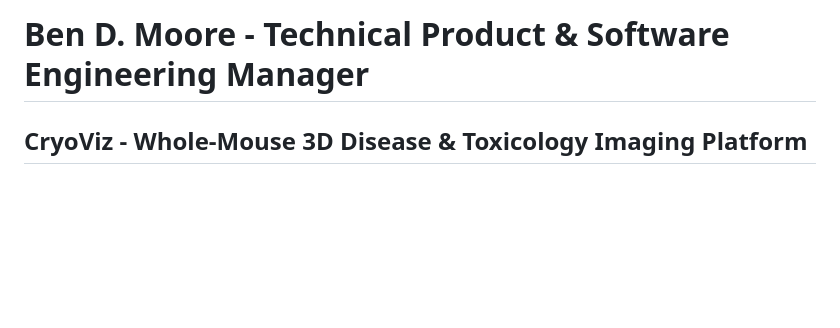
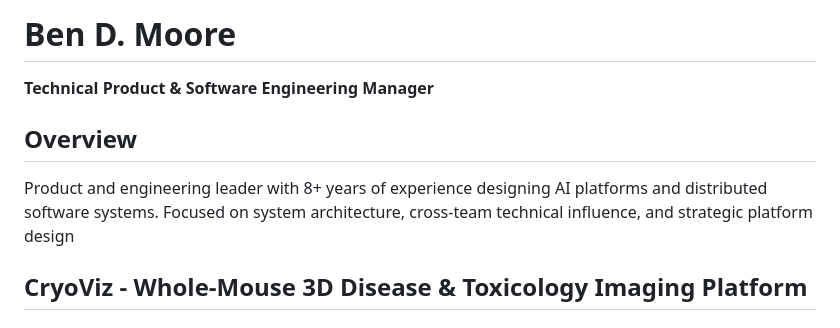
Before and after one commit to bdm22/bdm22.github.io, a Markdown page: README.md, the part around one of its changes. Drawn GitHub-style; blank space fills up the shorter version.

Commit message:
add overview

```diff
--- a/README.md
+++ b/README.md
@@ -1,4 +1,10 @@
-# Ben D. Moore - Technical Product & Software Engineering Manager
+# Ben D. Moore
+
+**Technical Product & Software Engineering Manager**
+
+## Overview
+
+Product and engineering leader with 8+ years of experience designing AI platforms and distributed software systems. Focused on system architecture, cross-team technical influence, and strategic platform design
 
 ## CryoViz - Whole-Mouse 3D Disease & Toxicology Imaging Platform
 
```
Also changed, not shown: other parts of README.md (+1 -1 lines).
